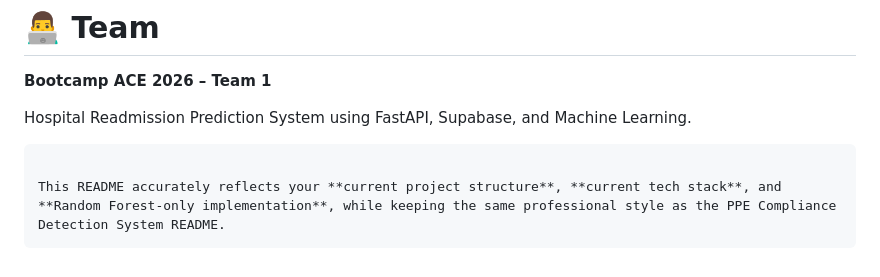
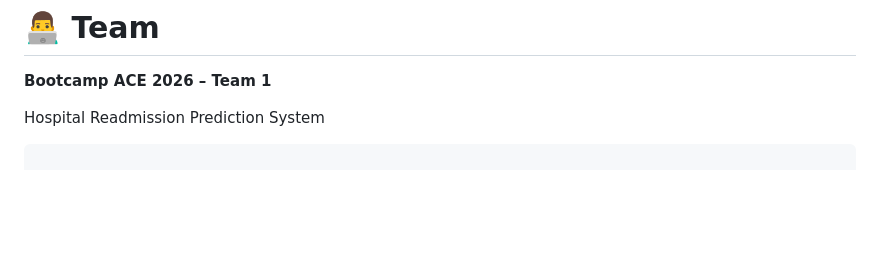
Before and after one commit to esetu-git-public/bootcamp-ace-26-team-1, a Markdown page: README.md, the part around the change. Drawn GitHub-style; blank space fills up the shorter version.

Commit message:
Simplify project description in README
Removed specific details about tech stack and implementation from the README.

````diff
--- a/README.md
+++ b/README.md
@@ -421,9 +421,6 @@ This project is developed for educational purposes as part of the Bootcamp AI Pr
 
 **Bootcamp ACE 2026 – Team 1**
 
-Hospital Readmission Prediction System using FastAPI, Supabase, and Machine Learning.
+Hospital Readmission Prediction System
 
 ```
-
-This README accurately reflects your **current project structure**, **current tech stack**, and **Random Forest-only implementation**, while keeping the same professional style as the PPE Compliance Detection System README.
-```
````
